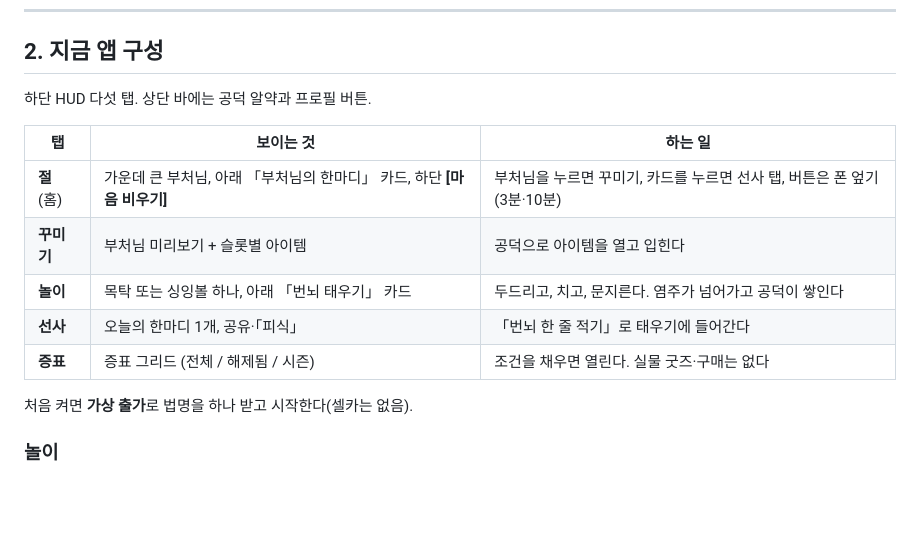
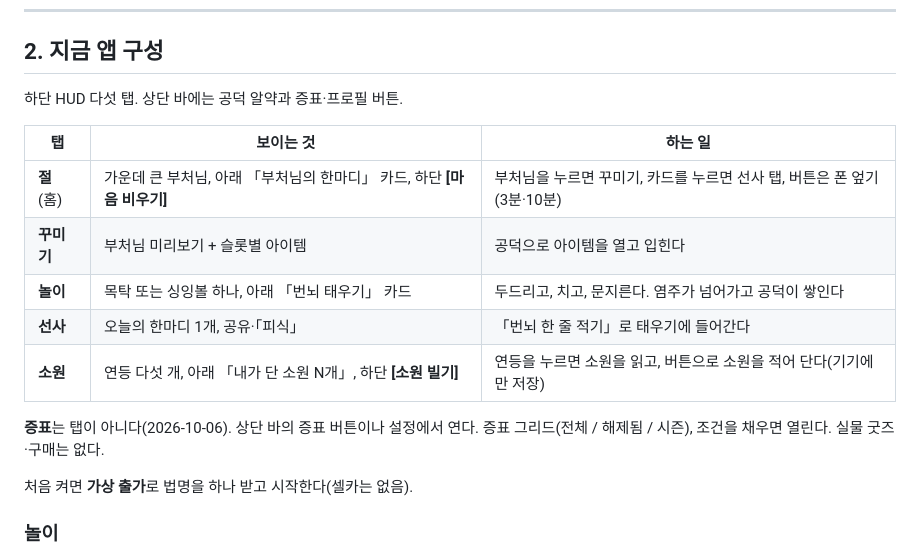
Before and after one commit to lbk0827/buddha, a Markdown page: docs/현재_방향과_개발_현황.md, the part around the change. Rendered like a GitHub page; blank space fills up the shorter version.

Commit message:
문서: 소원 탭과 증표 위치를 현재 앱 구성에 반영
- 하단 HUD 다섯 번째 탭이 증표에서 소원으로 바뀐 것을 탭 표에 반영
  (연등 다섯 개, 내가 단 소원 수, 하단 [소원 빌기])
- 증표는 탭이 아니라 상단 바 증표 버튼과 설정에서 연다고 적음

Co-Authored-By: Claude Opus 5.5 <noreply@anthropic.com>

```diff
--- a/docs/현재_방향과_개발_현황.md
+++ b/docs/현재_방향과_개발_현황.md
@@ -31,7 +31,7 @@
 
 ## 2. 지금 앱 구성
 
-하단 HUD 다섯 탭. 상단 바에는 공덕 알약과 프로필 버튼.
+하단 HUD 다섯 탭. 상단 바에는 공덕 알약과 증표·프로필 버튼.
 
 | 탭 | 보이는 것 | 하는 일 |
 |---|---|---|
@@ -39,7 +39,9 @@
 | **꾸미기** | 부처님 미리보기 + 슬롯별 아이템 | 공덕으로 아이템을 열고 입힌다 |
 | **놀이** | 목탁 또는 싱잉볼 하나, 아래 「번뇌 태우기」 카드 | 두드리고, 치고, 문지른다. 염주가 넘어가고 공덕이 쌓인다 |
 | **선사** | 오늘의 한마디 1개, 공유·「피식」 | 「번뇌 한 줄 적기」로 태우기에 들어간다 |
-| **증표** | 증표 그리드 (전체 / 해제됨 / 시즌) | 조건을 채우면 열린다. 실물 굿즈·구매는 없다 |
+| **소원** | 연등 다섯 개, 아래 「내가 단 소원 N개」, 하단 **[소원 빌기]** | 연등을 누르면 소원을 읽고, 버튼으로 소원을 적어 단다(기기에만 저장) |
+
+**증표**는 탭이 아니다(2026-10-06). 상단 바의 증표 버튼이나 설정에서 연다. 증표 그리드(전체 / 해제됨 / 시즌), 조건을 채우면 열린다. 실물 굿즈·구매는 없다.
 
 처음 켜면 **가상 출가**로 법명을 하나 받고 시작한다(셀카는 없음).
 
```
